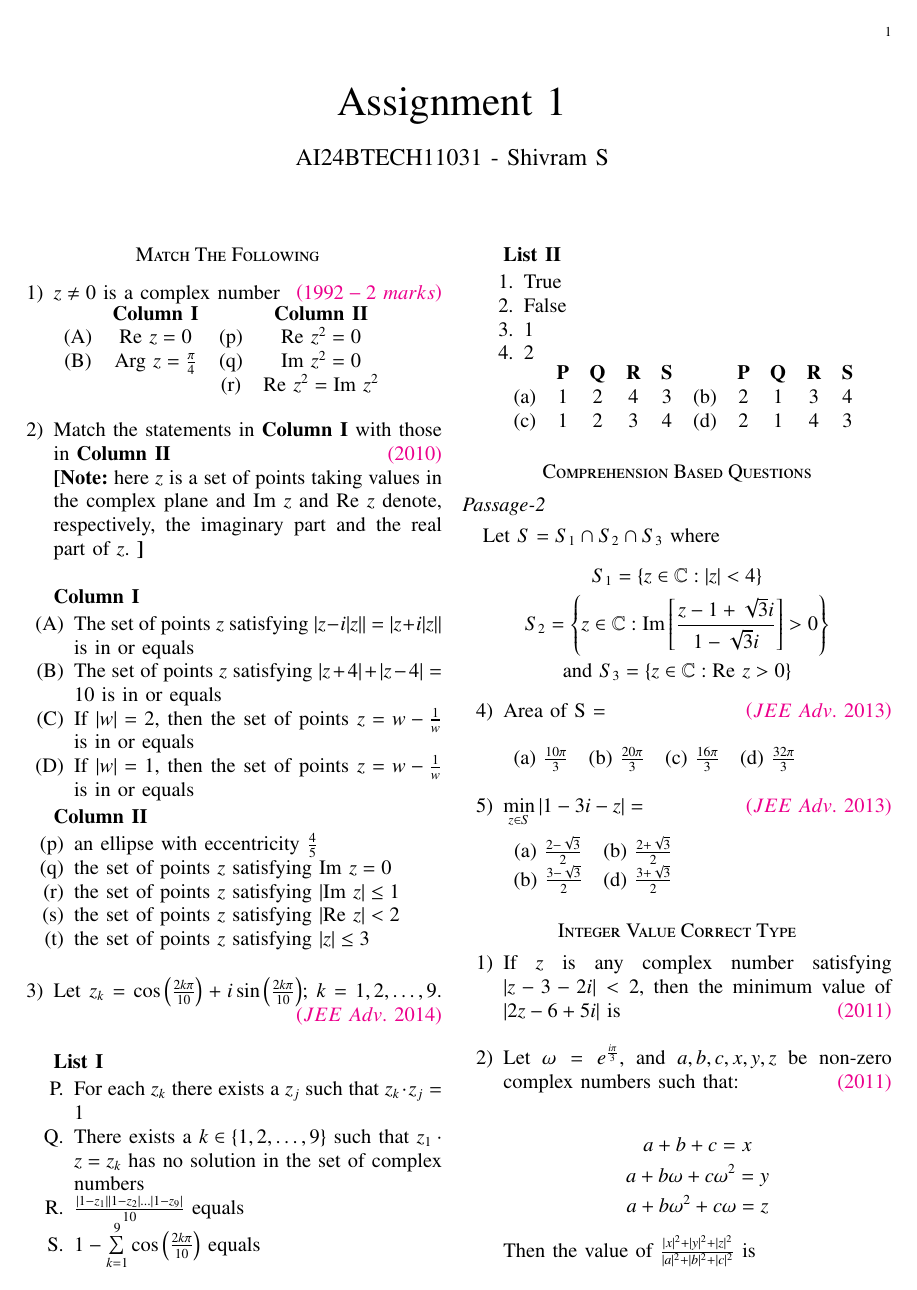
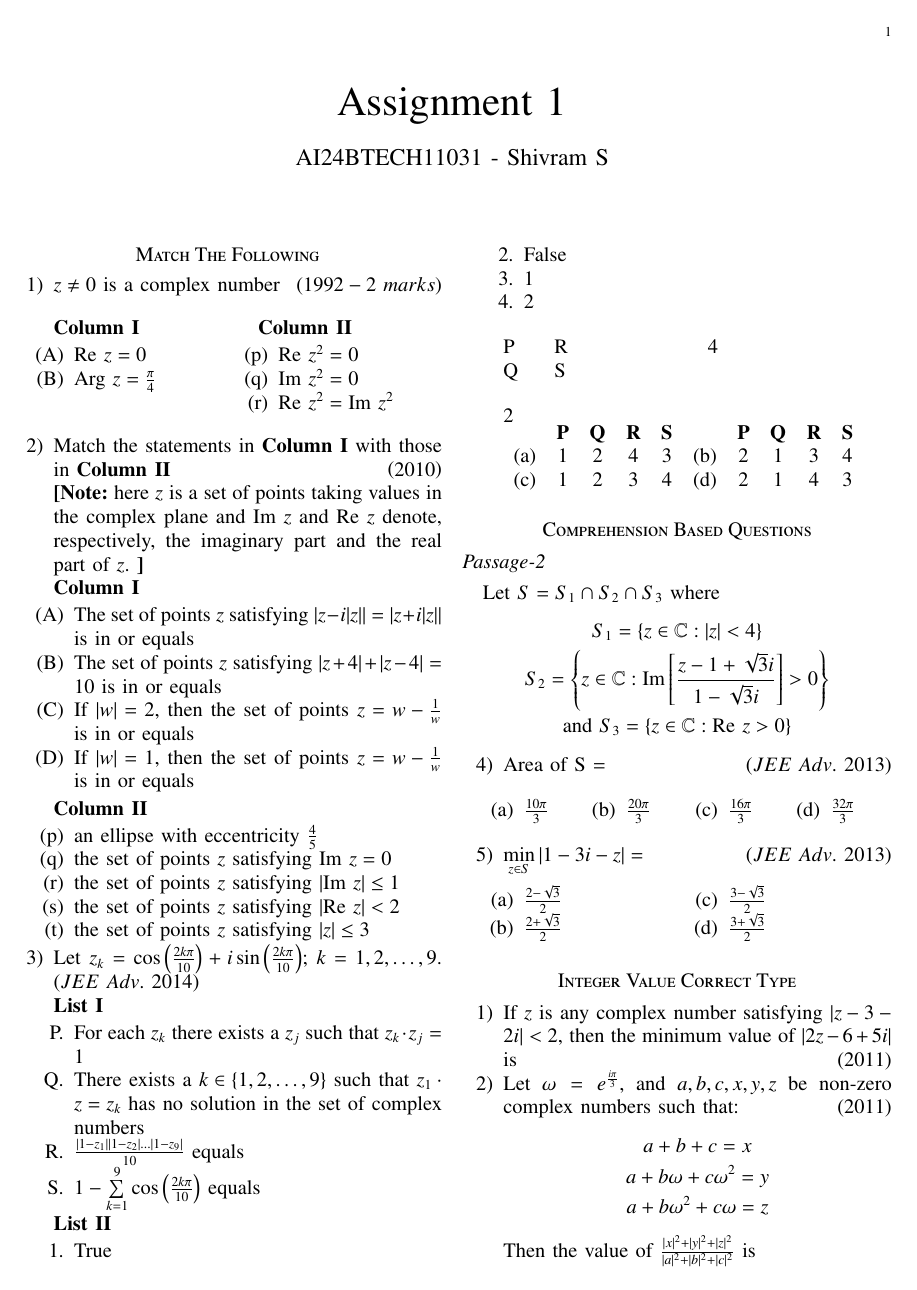
Before and after one commit to shivrm/EE1030, a LaTeX problem sheet (assignment1/main.tex): page 1 of 2. Compiled offline with pdfLaTeX.

Commit message:
Revise assignment 1

```diff
--- a/assignment1/main.tex
+++ b/assignment1/main.tex
@@ -45,6 +45,7 @@
 \newcommand{\RE}{\mathrm{Re}}
 \newcommand{\IM}{\mathrm{Im}}
 
+\usepackage{multicol}
 \begin{document}
 
 \bibliographystyle{IEEEtran}
@@ -63,23 +63,28 @@
 
 \begin{enumerate}[label=\arabic*)]
 	\item $z \ne 0$ is a complex number
-		\hspace*{\fill} {\color{magenta}\brak{1992 - 2\ marks}}
+		\hfill \brak{1992 - 2\ marks}
 
-		\begin{tabular}{ c c c c }
-			& \textbf{Column I}						&		& \textbf{Column II}		\\
-			(A) & $\RE\ z = 0$						& (p)	& $\RE\ z^2  = 0$			\\
-			(B) & $\mathrm{Arg}\ z = \frac\pi4$		& (q)	& $\IM\ z^2  = 0$	\\
-			&										& (r)	& $\RE\ z^2  = \IM\ z^2$
-		\end{tabular}
-
-		\vspace{5mm}
+		\begin{multicols}{2}
+			\textbf{Column I}
+			\begin{enumerate}[label=(\Alph*)]
+				\item $\RE\ z = 0$
+				\item $\mathrm{Arg}\ z = \frac\pi4$
+			\end{enumerate}
+			\columnbreak
+			\textbf{Column II}
+			\begin{enumerate}[label=(\alph*)]
+					\setcounter{enumii}{15}
+				\item $\RE\ z^2 = 0$
+				\item $\IM\ z^2 = 0$
+				\item $\RE\ z^2 = \IM\ z^2$
+			\end{enumerate}
+		\end{multicols}
 
 	\item Match the statements in \textbf{Column I} with those in \textbf{Column II}
-		\hspace*{\fill} {\color{magenta}\brak{2010}} \\
+		\hfill \brak{2010} \\
 		\textbf{[Note:} here $z$ is a set of points taking values in the complex plane and $\IM\ z$ and $\RE\ z$
 		denote, respectively, the imaginary part and the real part of $z$. \textbf{]}
-
-		\vspace{5mm}
 
 		\textbf{Column I}
 		\begin{enumerate}[label=(\Alph*)]
@@ -121,6 +124,15 @@
 			\item 1
 			\item 2
 		\end{enumerate}
+
+		\begin{multicols}{2}
+			\begin{multicols}{4}
+				P \\
+				Q \\
+				R \\
+				S \\
+			\end{multicols}{4}
+		\end{multicols}{2}
 
 		\begin{tabular}{c c c c c c c c c c}
 			& \textbf P & \textbf Q & \textbf R & \textbf S & & \textbf P & \textbf Q & \textbf R & \textbf S \\
@@ -142,21 +154,28 @@ Let $S = S_1 \cap S_2 \cap S_3$ where
 \begin{enumerate}[label=\arabic*)]
 		\setcounter{enumi}{3}
 	\item Area of S =
-		\hspace*{\fill} {\color{magenta}\brak{JEE\ Adv.\ 2013}} \\
+		\hfill \brak{JEE\ Adv.\ 2013}
 
-		\begin{tabular}{ c c c c }
-			(a) $\frac {10\pi} 3$ & (b) $\frac {20\pi} 3$ & (c) $\frac {16\pi} 3$ & (d) $\frac {32\pi} 3$
-		\end{tabular}
-
-		\vspace{5mm}
+		\begin{multicols}{4}
+			\begin{enumerate}[label=(\alph*)]
+				\item $\frac {10\pi} 3$
+				\item $\frac {20\pi} 3$
+				\item $\frac {16\pi} 3$
+				\item $\frac {32\pi} 3$
+			\end{enumerate}
+		\end{multicols}
 
 	\item $\min\limits_{z \in S} |1 - 3i - z| = $
-		\hspace*{\fill} {\color{magenta}\brak{JEE\ Adv.\ 2013}} \\
+		\hfill \brak{JEE\ Adv.\ 2013}
 
-		\begin{tabular}{ c c }
-			(a) $\frac {2 - \sqrt 3} 2$ & (b) $\frac {2 + \sqrt 3} 2$ \\
-			(b) $\frac {3 -\sqrt 3} 2$ & (d) $\frac {3 + \sqrt 3} 2$
-		\end{tabular}
+		\begin{multicols}{2}
+			\begin{enumerate}[label=(\alph*)]
+				\item $\frac {2 - \sqrt 3} 2$
+				\item $\frac {2 + \sqrt 3} 2$
+				\item $\frac {3 -\sqrt 3} 2$
+				\item $\frac {3 + \sqrt 3} 2$
+			\end{enumerate}
+		\end{multicols}
 \end{enumerate}
 
 \section*{Integer Value Correct Type}
```
Also changed, not shown: assignment1/main.pdf, assignment1/main.tex (13 more changed lines), 1 other file.
